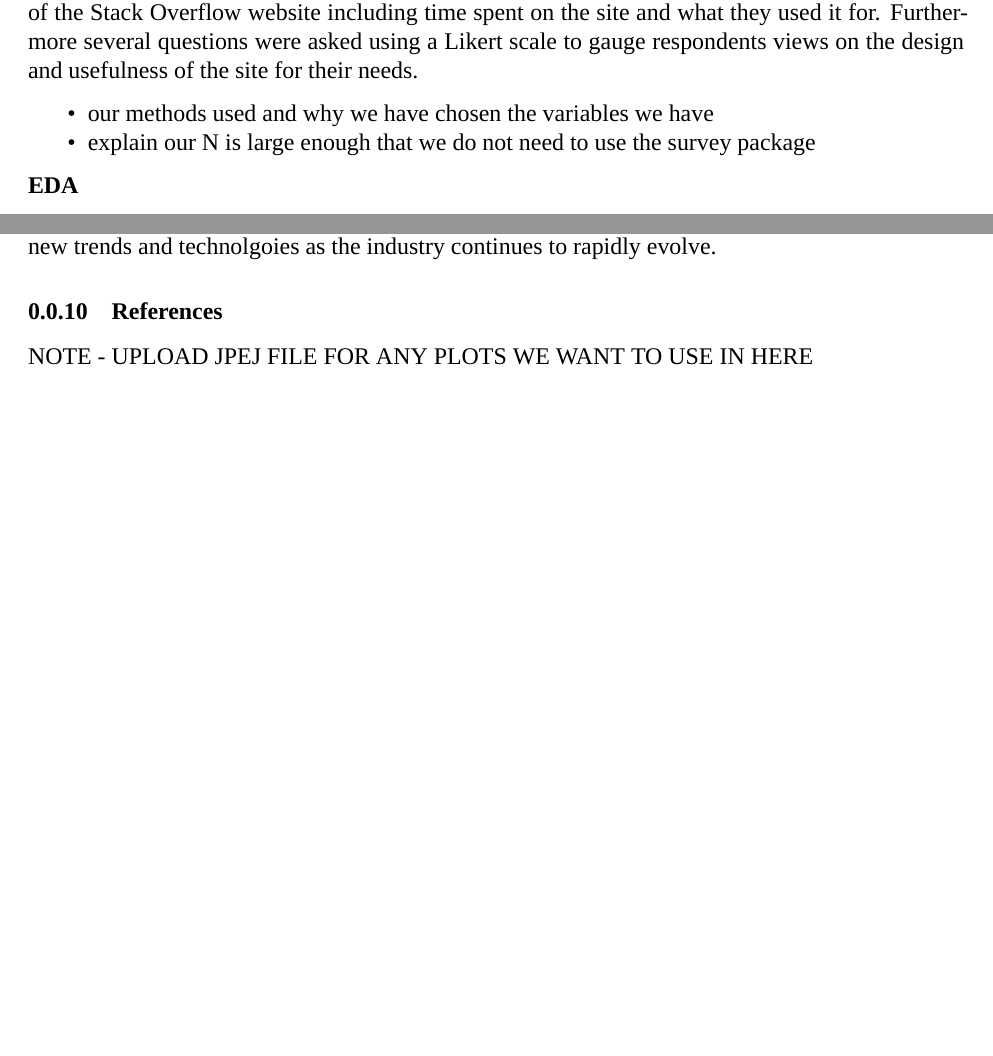
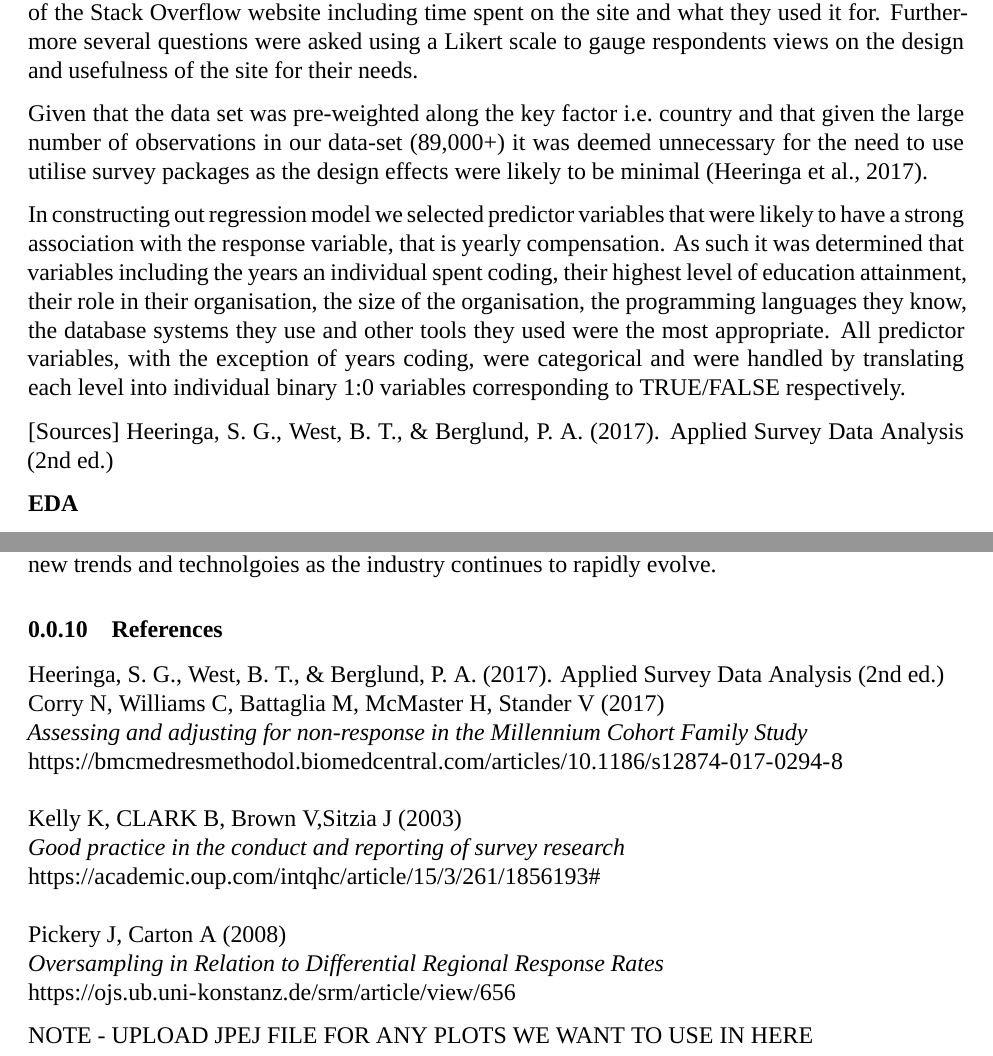
Before and after one commit to JohnBenson-macq/STAT8101_Group_Assignment, an R Markdown document (Group_Project.Rmd): two parts of pages 5 and 8 of 8 before the commit and two parts of pages 5 and 9 of 9 after it, joined at a grey line, cut so that both start at the same text, the shorter picture padded with empty space. Rendered offline with R 4.5, knitr and Pandoc, then LaTeX, with nearby package versions; a font, style sheet, LaTeX package, included part or bibliography that could not be used is replaced or left out.

Commit message:
completion of data analysis

```diff
--- a/Group_Project.Rmd
+++ b/Group_Project.Rmd
@@ -152,10 +152,12 @@ The initial survey data consisted of 84 fields and 89,185 observations.
 The data collected broadly cover four main areas of interest: respondent characteristics, technology, AI and Stack Overflow metrics. The respondent characteristics
 outlined details of the respondents including age, employment status, residing country, years coding and salary. The technology element encompassed data about the tools the respondents used as it pertains to programming including the programming languages they know and use, any databases they use, frameworks and platforms they may use and other tangentially related tools such as Confluence. The key topic for this year's developer survey centered around AI and, as such, several questions were asked as to the respondents use of AI and it's effect on their programming. Finally, data was collected around the respondents use of the Stack Overflow website including time spent on the site and what they used it for. Furthermore several questions were asked using a Likert scale to gauge respondents views on the design and usefulness of the site for their needs.
 
+Given that the data set was pre-weighted along the key factor i.e. country and that given the large number of observations in our data-set (89,000+) it was deemed unnecessary for the need to use utilise survey packages as the design effects were likely to be minimal (Heeringa et al., 2017).
 
-- our methods used and why we have chosen the variables we have
-- explain our N is large enough that we do not need to use the survey package
+In constructing out regression model we selected predictor variables that were likely to have a strong association with the response variable, that is yearly compensation. As such it was determined that variables including the years an individual spent coding, their highest level of education attainment, their role in their organisation, the size of the organisation, the programming languages they know, the database systems they use and other tools they used were the most appropriate. All predictor variables, with the exception of years coding, were categorical and were handled by translating each level into individual binary 1:0 variables corresponding to TRUE/FALSE respectively.
 
+[Sources]
+Heeringa, S. G., West, B. T., & Berglund, P. A. (2017). Applied Survey Data Analysis (2nd ed.)
 
 **EDA**
 
@@ -253,5 +255,26 @@ Insights from this survey may influence the future of developers as they grow, l
 
 ### References
 
+Heeringa, S. G., West, B. T., & Berglund, P. A. (2017). Applied Survey Data Analysis (2nd ed.)
+\newline
+Corry N, Williams C, Battaglia M, McMaster H, Stander V (2017)
+\newline
+*Assessing and adjusting for non-response in the Millennium Cohort Family Study*
+\newline
+https://bmcmedresmethodol.biomedcentral.com/articles/10.1186/s12874-017-0294-8
+\newline
+\newline
+Kelly K, CLARK B, Brown V,Sitzia J (2003)
+\newline
+*Good practice in the conduct and reporting of survey research*
+\newline
+https://academic.oup.com/intqhc/article/15/3/261/1856193#
+\newline
+\newline
+Pickery J, Carton A (2008)
+\newline
+*Oversampling in Relation to Differential Regional Response Rates*
+\newline
+https://ojs.ub.uni-konstanz.de/srm/article/view/656
 
 NOTE - UPLOAD JPEJ FILE FOR ANY PLOTS WE WANT TO USE IN HERE
```
Also changed, not shown: 1 other file.
